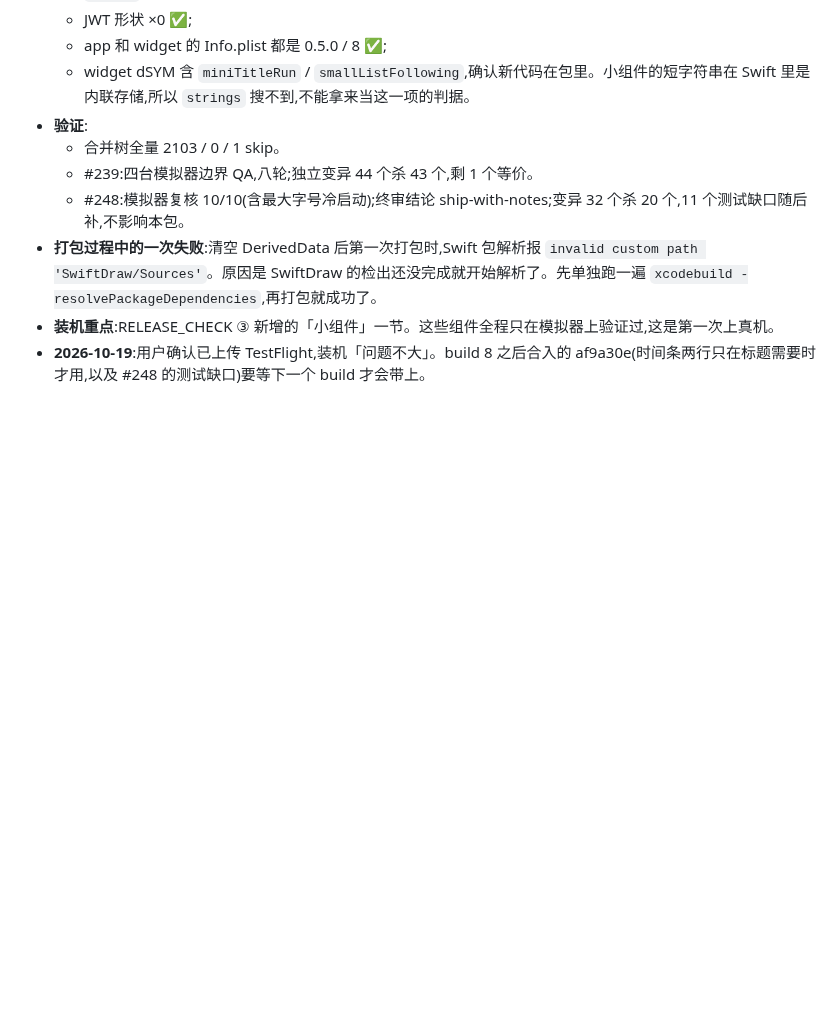
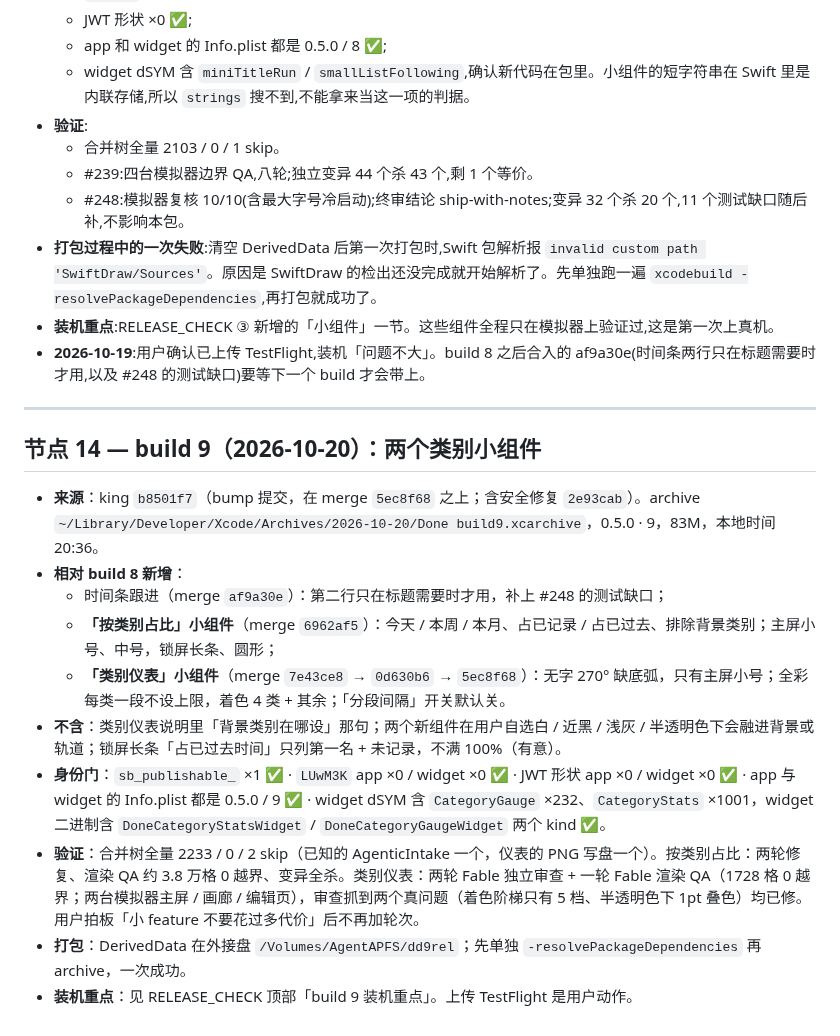
Before and after one commit to MaySong-Mei/Done, a Markdown page: Docs/ARCHIVE_LOG.md, the part around the change. GitHub-like rendering; blank space fills up the shorter version.

Commit message:
docs(archive): log build 9 — the category widgets ship
Co-Authored-By: Claude Fable 5.1 <noreply@anthropic.com>
Claude-Session: https://claude.ai/code/session_01HFbmxzDSi6wqPSp1TeS63g

```diff
--- a/Docs/ARCHIVE_LOG.md
+++ b/Docs/ARCHIVE_LOG.md
@@ -223,3 +223,18 @@ build 4 之后两周零 archive。期间四条分支各自跑完独立验证循
 - **打包过程中的一次失败**:清空 DerivedData 后第一次打包时,Swift 包解析报 `invalid custom path 'SwiftDraw/Sources'`。原因是 SwiftDraw 的检出还没完成就开始解析了。先单独跑一遍 `xcodebuild -resolvePackageDependencies`,再打包就成功了。
 - **装机重点**:RELEASE_CHECK ③ 新增的「小组件」一节。这些组件全程只在模拟器上验证过,这是第一次上真机。
 - **2026-10-19**:用户确认已上传 TestFlight,装机「问题不大」。build 8 之后合入的 af9a30e(时间条两行只在标题需要时才用,以及 #248 的测试缺口)要等下一个 build 才会带上。
+
+---
+
+## 节点 14 — build 9（2026-10-20）：两个类别小组件
+
+- **来源**：king `b8501f7`（bump 提交，在 merge `5ec8f68` 之上；含安全修复 `2e93cab`）。archive `~/Library/Developer/Xcode/Archives/2026-10-20/Done build9.xcarchive`，0.5.0 · 9，83M，本地时间 20:36。
+- **相对 build 8 新增**：
+  - 时间条跟进（merge `af9a30e`）：第二行只在标题需要时才用，补上 #248 的测试缺口；
+  - **「按类别占比」小组件**（merge `6962af5`）：今天 / 本周 / 本月、占已记录 / 占已过去、排除背景类别；主屏小号、中号，锁屏长条、圆形；
+  - **「类别仪表」小组件**（merge `7e43ce8` → `0d630b6` → `5ec8f68`）：无字 270° 缺底弧，只有主屏小号；全彩每类一段不设上限，着色 4 类 + 其余；「分段间隔」开关默认关。
+- **不含**：类别仪表说明里「背景类别在哪设」那句；两个新组件在用户自选白 / 近黑 / 浅灰 / 半透明色下会融进背景或轨道；锁屏长条「占已过去时间」只列第一名 + 未记录，不满 100%（有意）。
+- **身份门**：`sb_publishable_` ×1 ✅ · `LUwM3K` app ×0 / widget ×0 ✅ · JWT 形状 app ×0 / widget ×0 ✅ · app 与 widget 的 Info.plist 都是 0.5.0 / 9 ✅ · widget dSYM 含 `CategoryGauge` ×232、`CategoryStats` ×1001，widget 二进制含 `DoneCategoryStatsWidget` / `DoneCategoryGaugeWidget` 两个 kind ✅。
+- **验证**：合并树全量 2233 / 0 / 2 skip（已知的 AgenticIntake 一个，仪表的 PNG 写盘一个）。按类别占比：两轮修复、渲染 QA 约 3.8 万格 0 越界、变异全杀。类别仪表：两轮 Fable 独立审查 + 一轮 Fable 渲染 QA（1728 格 0 越界；两台模拟器主屏 / 画廊 / 编辑页），审查抓到两个真问题（着色阶梯只有 5 档、半透明色下 1pt 叠色）均已修。用户拍板「小 feature 不要花过多代价」后不再加轮次。
+- **打包**：DerivedData 在外接盘 `/Volumes/AgentAPFS/dd9rel`；先单独 `-resolvePackageDependencies` 再 archive，一次成功。
+- **装机重点**：见 RELEASE_CHECK 顶部「build 9 装机重点」。上传 TestFlight 是用户动作。
```
